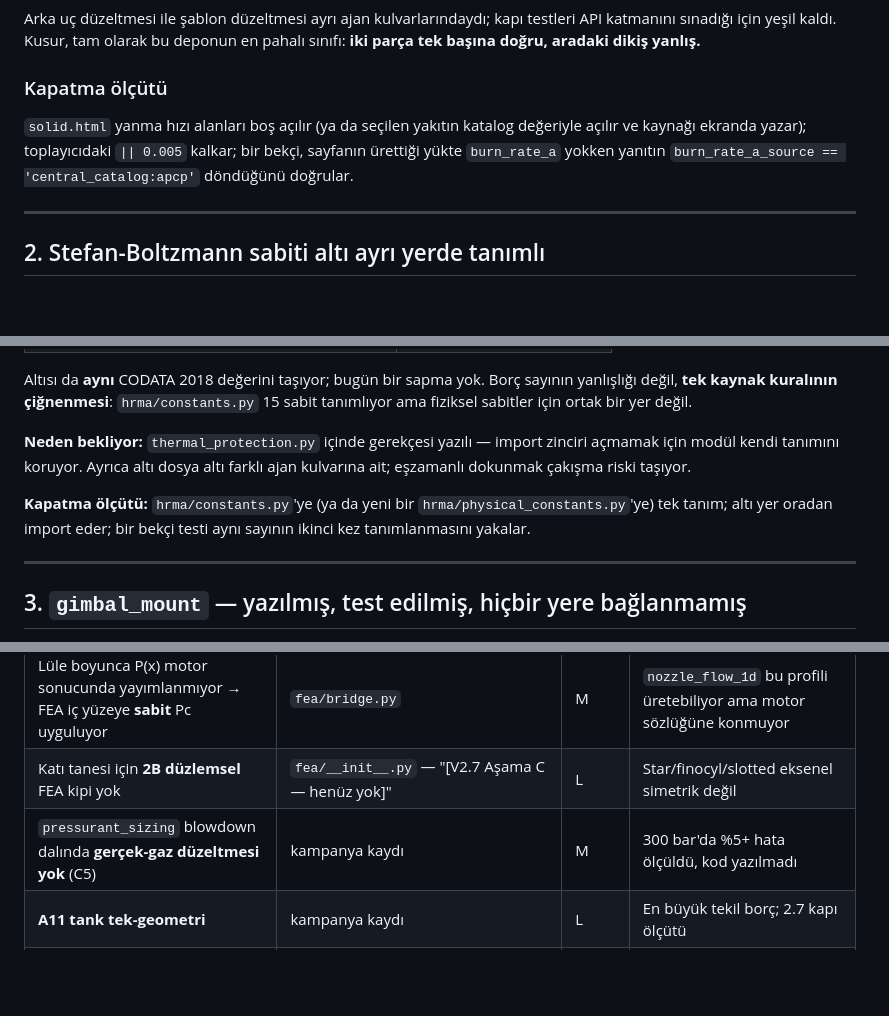
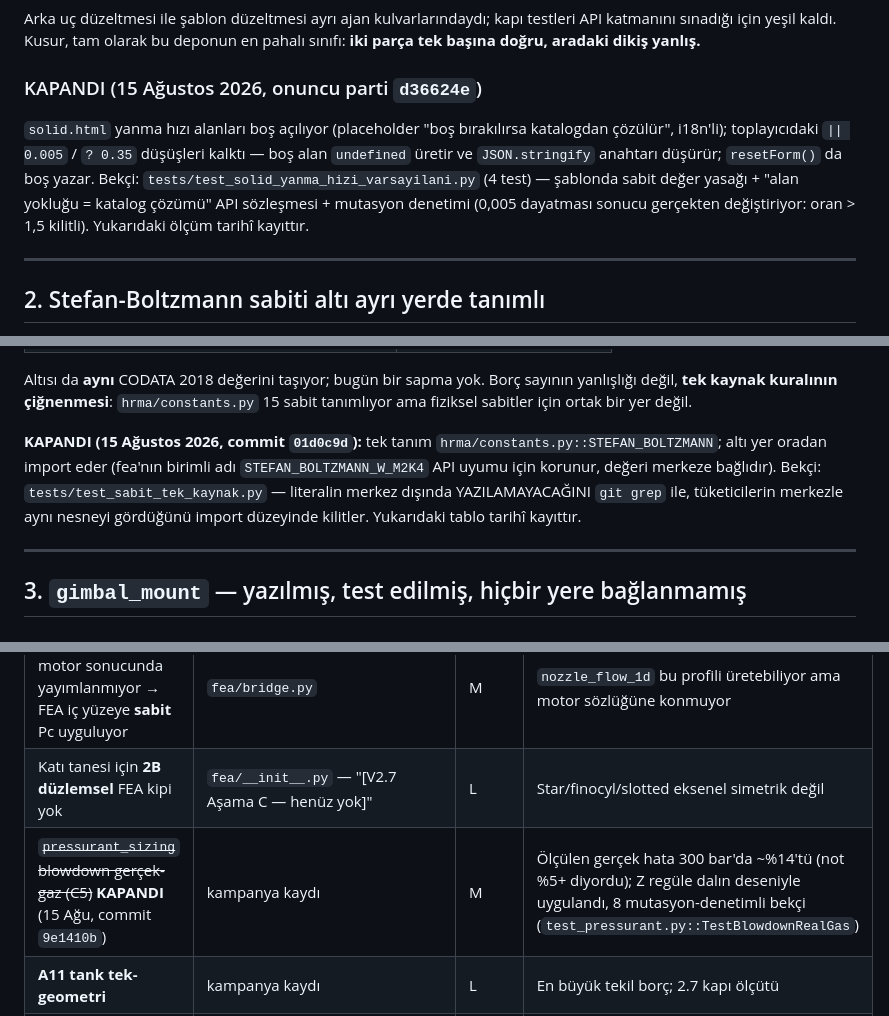
Before and after one commit to berketez/HRMA, a Markdown page: docs/mimari/teknik-borc.md, 3 parts joined by grey strips. Drawn GitHub-style; blank space fills up the shorter version.

Commit message:
Doküman canlılığı: kapanan borçların kayıtları (yanma hızı varsayılanı, C5 gerçek-gaz, Stefan-Boltzmann) commit künyeleriyle işlendi

```diff
--- a/docs/mimari/teknik-borc.md
+++ b/docs/mimari/teknik-borc.md
@@ -82,12 +82,15 @@ testleri API katmanını sınadığı için yeşil kaldı. Kusur, tam olarak bu
 deponun en pahalı sınıfı: **iki parça tek başına doğru, aradaki dikiş
 yanlış.**
 
-### Kapatma ölçütü
+### KAPANDI (15 Ağustos 2026, onuncu parti `d36624e`)
 
-`solid.html` yanma hızı alanları boş açılır (ya da seçilen yakıtın katalog
-değeriyle açılır ve kaynağı ekranda yazar); toplayıcıdaki `|| 0.005`
-kalkar; bir bekçi, sayfanın ürettiği yükte `burn_rate_a` yokken yanıtın
-`burn_rate_a_source == 'central_catalog:apcp'` döndüğünü doğrular.
+`solid.html` yanma hızı alanları boş açılıyor (placeholder "boş bırakılırsa
+katalogdan çözülür", i18n'li); toplayıcıdaki `|| 0.005` / `? 0.35` düşüşleri
+kalktı — boş alan `undefined` üretir ve `JSON.stringify` anahtarı düşürür;
+`resetForm()` da boş yazar. Bekçi: `tests/test_solid_yanma_hizi_varsayilani.py`
+(4 test) — şablonda sabit değer yasağı + "alan yokluğu = katalog çözümü"
+API sözleşmesi + mutasyon denetimi (0,005 dayatması sonucu gerçekten
+değiştiriyor: oran > 1,5 kilitli). Yukarıdaki ölçüm tarihî kayıttır.
 
 ---
 
@@ -112,13 +115,12 @@ Altısı da **aynı** CODATA 2018 değerini taşıyor; bugün bir sapma yok. Bor
 sayının yanlışlığı değil, **tek kaynak kuralının çiğnenmesi**: `hrma/constants.py`
 15 sabit tanımlıyor ama fiziksel sabitler için ortak bir yer değil.
 
-**Neden bekliyor:** `thermal_protection.py` içinde gerekçesi yazılı — import
-zinciri açmamak için modül kendi tanımını koruyor. Ayrıca altı dosya altı
-farklı ajan kulvarına ait; eşzamanlı dokunmak çakışma riski taşıyor.
-
-**Kapatma ölçütü:** `hrma/constants.py`'ye (ya da yeni bir
-`hrma/physical_constants.py`'ye) tek tanım; altı yer oradan import eder; bir
-bekçi testi aynı sayının ikinci kez tanımlanmasını yakalar.
+**KAPANDI (15 Ağustos 2026, commit `01d0c9d`):** tek tanım
+`hrma/constants.py::STEFAN_BOLTZMANN`; altı yer oradan import eder (fea'nın
+birimli adı `STEFAN_BOLTZMANN_W_M2K4` API uyumu için korunur, değeri merkeze
+bağlıdır). Bekçi: `tests/test_sabit_tek_kaynak.py` — literalin merkez dışında
+YAZILAMAYACAĞINI `git grep` ile, tüketicilerin merkezle aynı nesneyi
+gördüğünü import düzeyinde kilitler. Yukarıdaki tablo tarihî kayıttır.
 
 ---
 
@@ -325,7 +327,7 @@ listelenmelerinin sebebi yol haritasında karşılıklarının olması.
 |---|---|---|---|
 | Lüle boyunca P(x) motor sonucunda yayımlanmıyor → FEA iç yüzeye **sabit** Pc uyguluyor | `fea/bridge.py` | M | `nozzle_flow_1d` bu profili üretebiliyor ama motor sözlüğüne konmuyor |
 | Katı tanesi için **2B düzlemsel** FEA kipi yok | `fea/__init__.py` — "[V2.7 Aşama C — henüz yok]" | L | Star/finocyl/slotted eksenel simetrik değil |
-| `pressurant_sizing` blowdown dalında **gerçek-gaz düzeltmesi yok** (C5) | kampanya kaydı | M | 300 bar'da %5+ hata ölçüldü, kod yazılmadı |
+| ~~`pressurant_sizing` blowdown gerçek-gaz (C5)~~ **KAPANDI** (15 Ağu, commit `9e1410b`) | kampanya kaydı | M | Ölçülen gerçek hata 300 bar'da ~%14'tü (not %5+ diyordu); Z regüle dalın deseniyle uygulandı, 8 mutasyon-denetimli bekçi (`test_pressurant.py::TestBlowdownRealGas`) |
 | **A11 tank tek-geometri** | kampanya kaydı | L | En büyük tekil borç; 2.7 kapı ölçütü |
 | Kavitasyon dinamiği, off-design pompa/türbin haritası, rotordinamik | `turbopump_sizing.NOT_MODELLED` | XL | NPSH marjı bir *tasarım kuralı karşılaştırmasıdır*, kararlılık hükmü değil |
 | Ateşleme kimyası, alev yayılımı, sert ateşleme dinamiği, elektriksel ateşleme zinciri | `igniter_sizing.NOT_MODELLED` (9 madde) | XL | Güvenli pencere sabit-hacim ideal-gaz **sınırıdır**, hüküm değil |
```
Also changed, not shown: other parts of docs/mimari/teknik-borc.md (+1 -1 lines), docs/mimari/yol-haritasi.md (+4 -4 lines).
